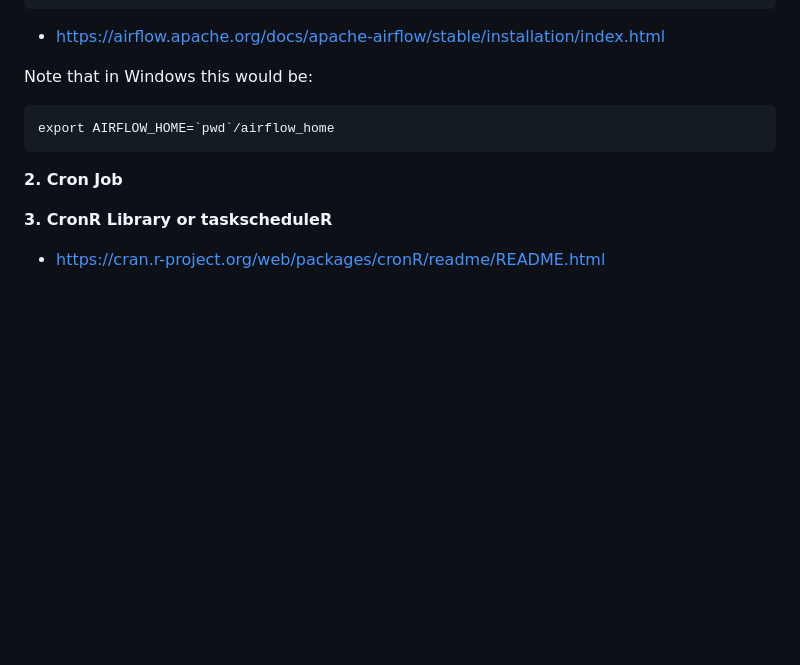
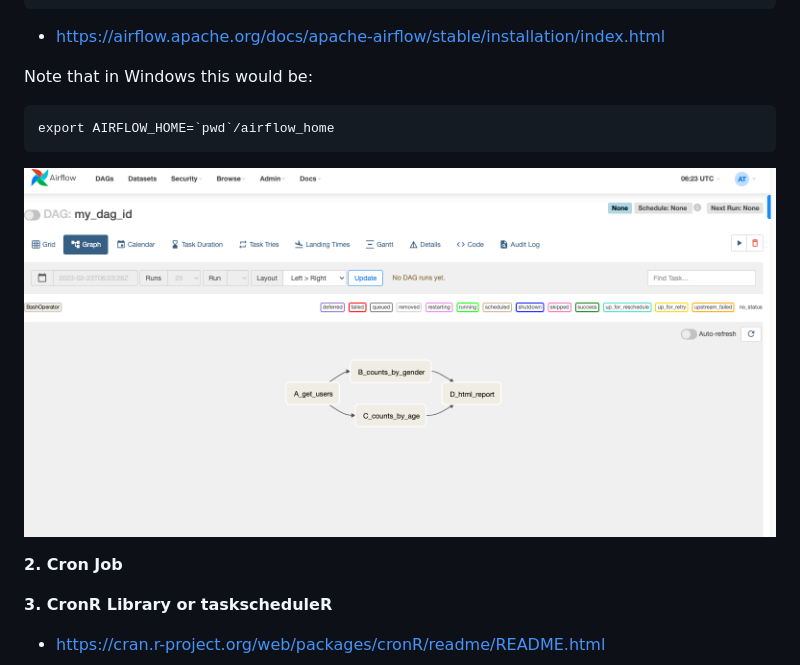
Before and after one commit to angelaaaateng/z_rug_r_airflow_automation, a Markdown page: README.md, the part around the change. Drawn GitHub-style; pictures changed too: airflowdemo_mac.png (added); blank space fills up the shorter version.

Commit message:
add demo to readme

````diff
--- a/README.md
+++ b/README.md
@@ -46,6 +46,8 @@ Note that in Windows this would be:
 export AIRFLOW_HOME=`pwd`/airflow_home
 ```
 
+![Airflow Mac Demo](airflowdemo_mac.png)
+
 **2. Cron Job**
 
 
````
Also changed, not shown: 2 other files.
